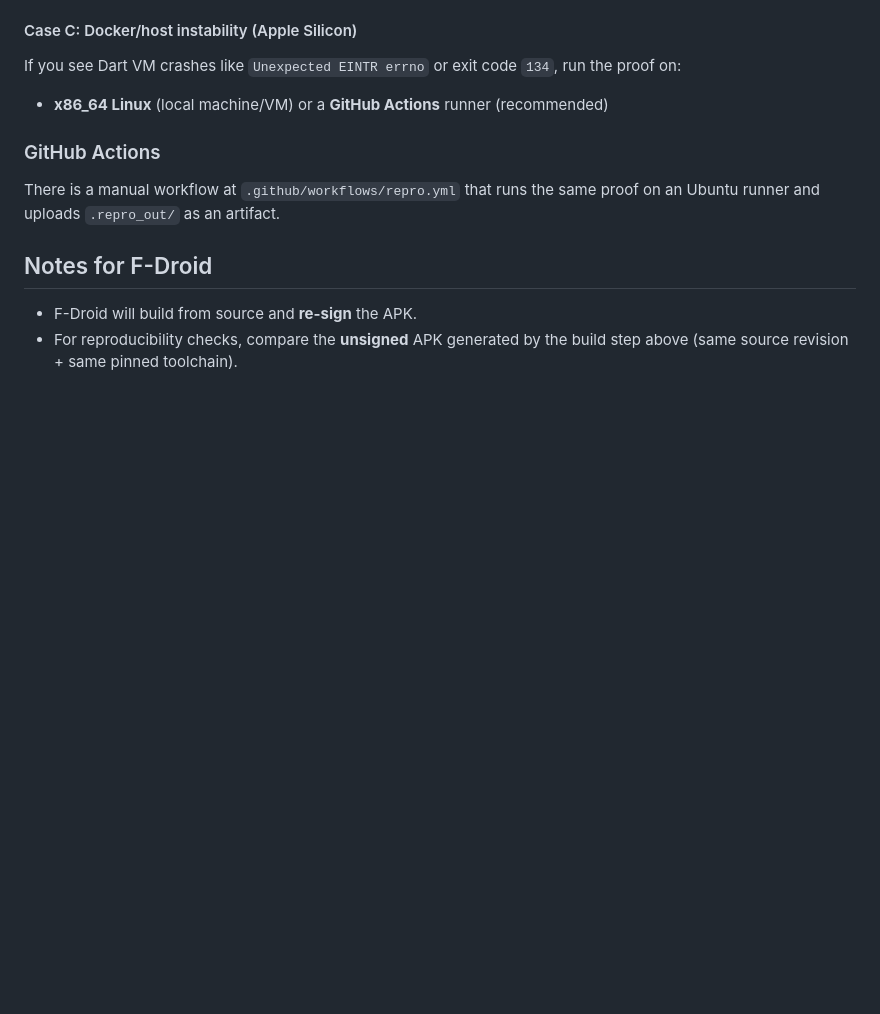
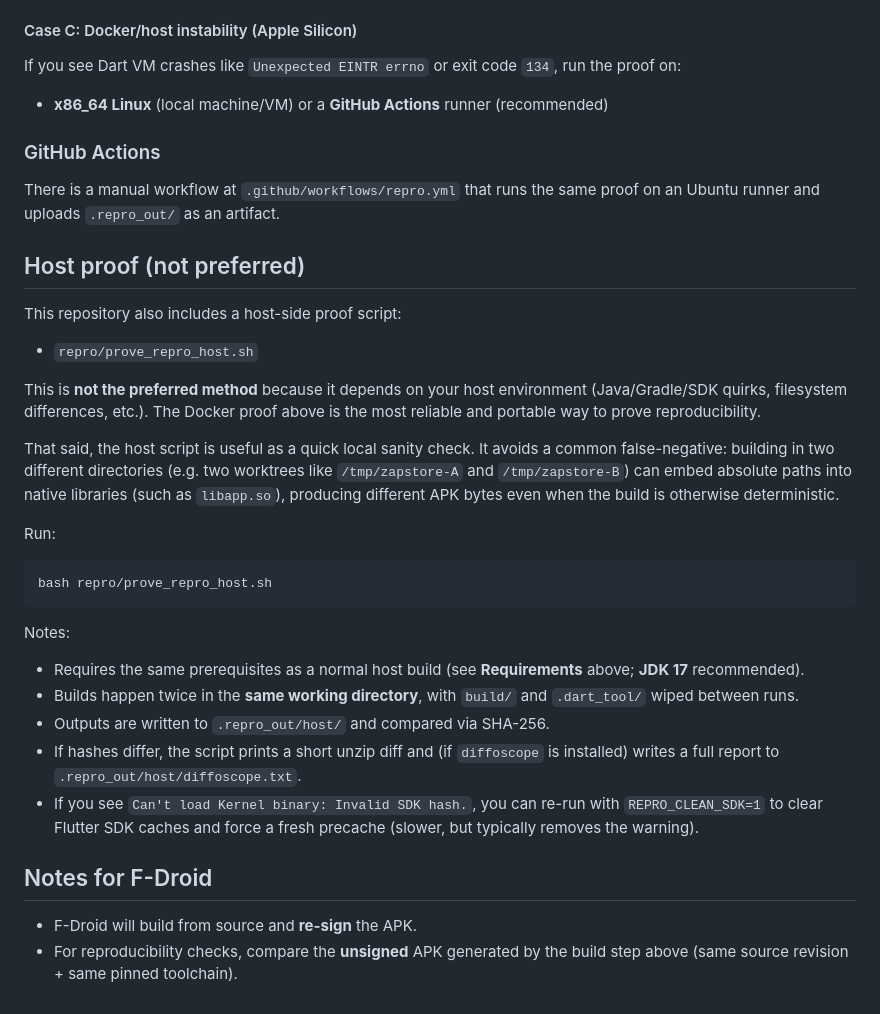
Before and after one commit to zapstore/zapstore, a Markdown page: REPRODUCIBLE_BUILD.md, the part around the change. GitHub-like rendering; blank space fills up the shorter version.

Commit message:
Add host-side proof script for reproducibility checks, providing a quick local sanity check for APK builds. This method, while not preferred, helps avoid false negatives from absolute paths in native libraries. Includes detailed notes on prerequisites, output handling, and troubleshooting for SDK hash issues.

````diff
--- a/REPRODUCIBLE_BUILD.md
+++ b/REPRODUCIBLE_BUILD.md
@@ -133,6 +133,30 @@ If you see Dart VM crashes like `Unexpected EINTR errno` or exit code `134`, run
 
 There is a manual workflow at `.github/workflows/repro.yml` that runs the same proof on an Ubuntu runner and uploads `.repro_out/` as an artifact.
 
+## Host proof (not preferred)
+
+This repository also includes a host-side proof script:
+
+- `repro/prove_repro_host.sh`
+
+This is **not the preferred method** because it depends on your host environment (Java/Gradle/SDK quirks, filesystem differences, etc.). The Docker proof above is the most reliable and portable way to prove reproducibility.
+
+That said, the host script is useful as a quick local sanity check. It avoids a common false-negative: building in two different directories (e.g. two worktrees like `/tmp/zapstore-A` and `/tmp/zapstore-B`) can embed absolute paths into native libraries (such as `libapp.so`), producing different APK bytes even when the build is otherwise deterministic.
+
+Run:
+
+```bash
+bash repro/prove_repro_host.sh
+```
+
+Notes:
+
+- Requires the same prerequisites as a normal host build (see **Requirements** above; **JDK 17** recommended).
+- Builds happen twice in the **same working directory**, with `build/` and `.dart_tool/` wiped between runs.
+- Outputs are written to `.repro_out/host/` and compared via SHA-256.
+- If hashes differ, the script prints a short unzip diff and (if `diffoscope` is installed) writes a full report to `.repro_out/host/diffoscope.txt`.
+- If you see `Can't load Kernel binary: Invalid SDK hash.`, you can re-run with `REPRO_CLEAN_SDK=1` to clear Flutter SDK caches and force a fresh precache (slower, but typically removes the warning).
+
 ## Notes for F-Droid
 
 - F-Droid will build from source and **re-sign** the APK.
````
